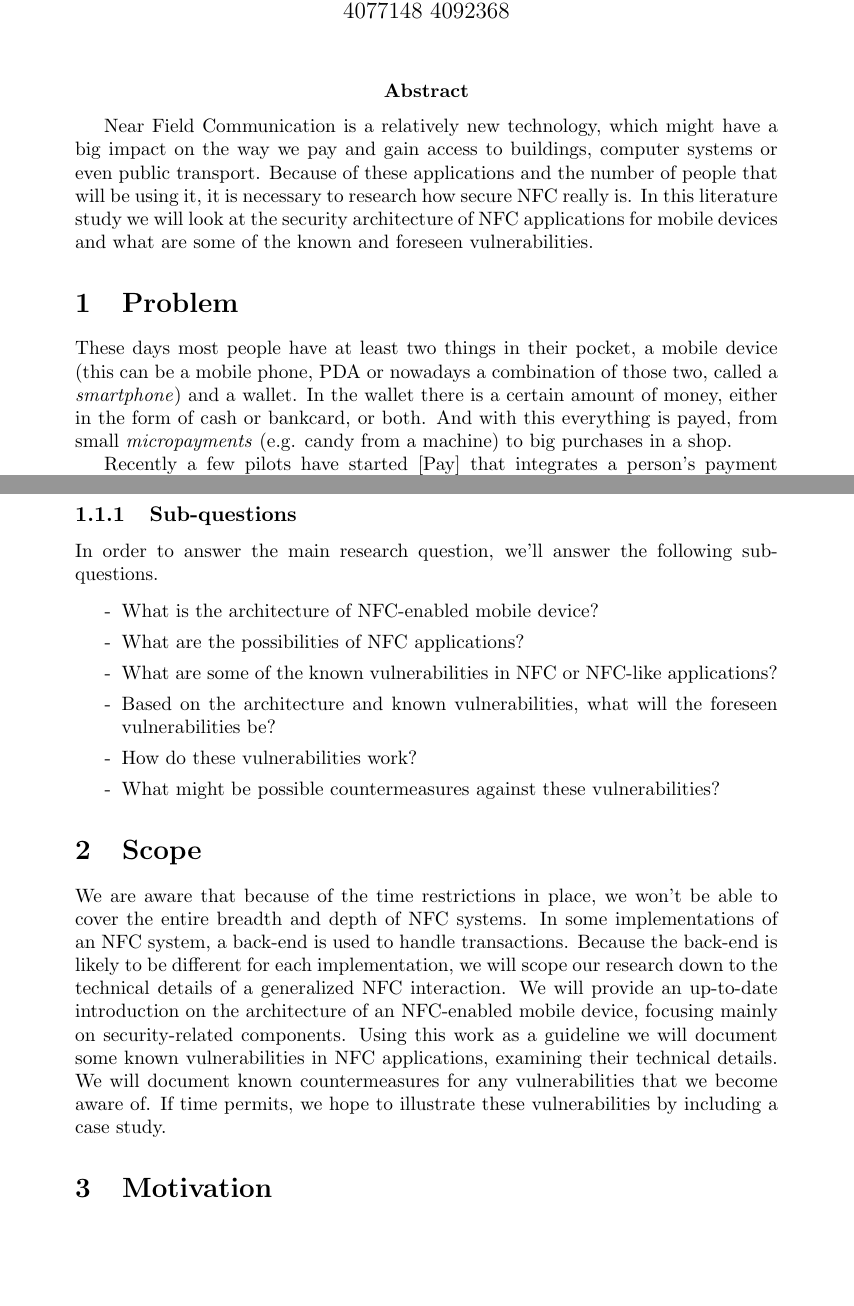
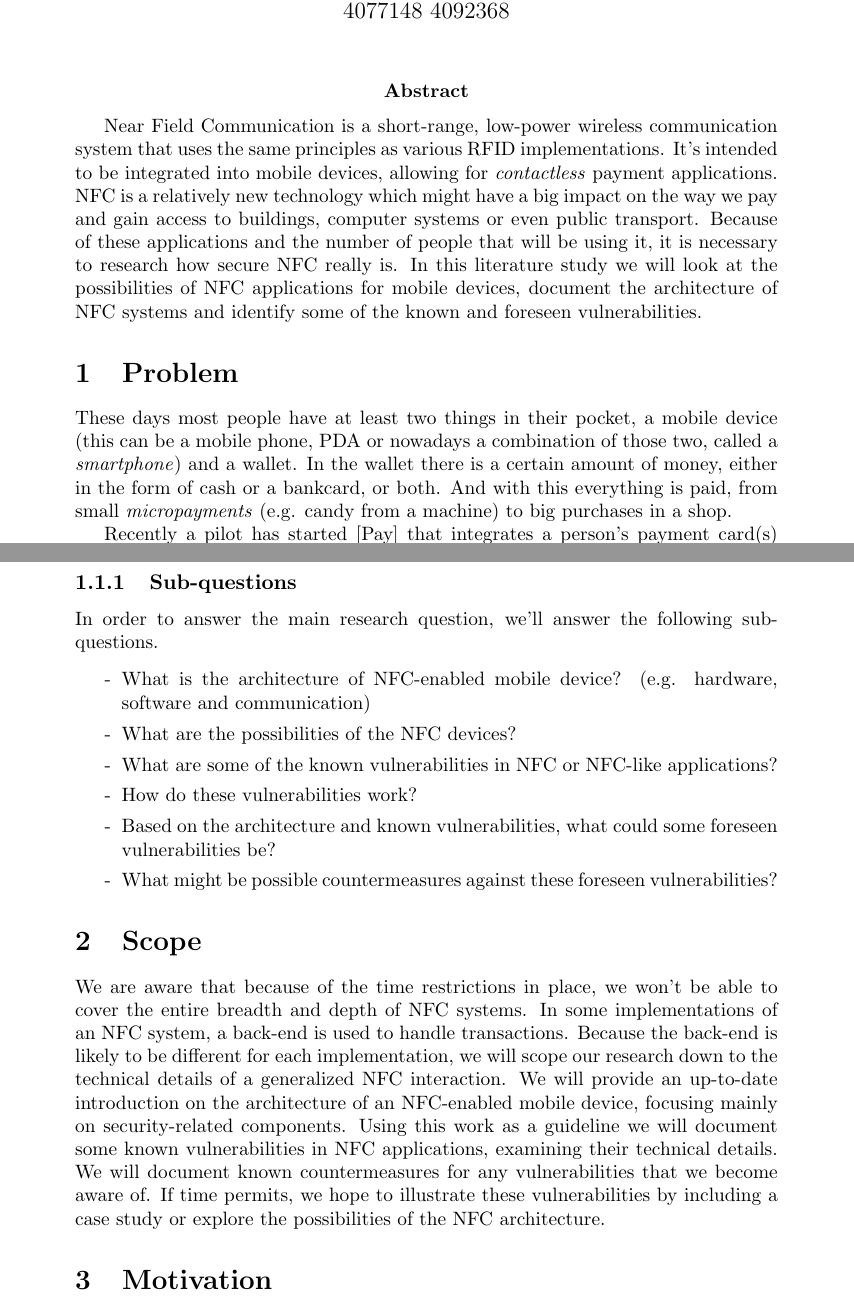
Before and after one commit to aczid/rdr1_nfc, a LaTeX document (proposal/proposal.tex): two parts of pages 1 and 2 of 4, joined at a grey line, cut so that both start at the same text, the shorter picture padded with empty space. Compiled offline with pdfLaTeX.

Commit message:
Rewrote some things according to comments

```diff
--- a/proposal/proposal.tex
+++ b/proposal/proposal.tex
@@ -55,15 +55,17 @@
 
 \abstract{
 
-Near Field Communication is a relatively new technology, which might have a big impact on the way we pay and gain access to buildings, computer systems or even public transport. Because of these applications and the number of people that will be using it, it is necessary to research how secure NFC really is.  In this literature study we will look at the security architecture of NFC applications for mobile devices and what are some of the known and foreseen vulnerabilities.
-
+Near Field Communication is a short-range, low-power wireless communication system that uses the same principles as various RFID implementations.
+It's intended to be integrated into mobile devices, allowing for \textit{contactless} payment applications.
+NFC is a relatively new technology which might have a big impact on the way we pay and gain access to buildings, computer systems or even public transport.
+Because of these applications and the number of people that will be using it, it is necessary to research how secure NFC really is.
+In this literature study we will look at the possibilities of NFC applications for mobile devices, document the architecture of NFC systems and identify some of the known and foreseen vulnerabilities.
 }
 
 \section{Problem}
+These days most people have at least two things in their pocket, a mobile device (this can be a mobile phone, PDA or nowadays a combination of those two, called a \textit{smartphone}) and a wallet.
+In the wallet there is a certain amount of money, either in the form of cash or a bankcard, or both.
+And with this everything is paid, from small \textit{micropayments} (e.g. candy from a machine) to big purchases in a shop.
 
-These days most people have at least two things in their pocket, a mobile device (this can be a mobile phone, PDA or nowadays a combination of those two, called a \textit{smartphone}) and a wallet. In the wallet there is a certain amount of money, either in the form of cash or bankcard, or both. And with this everything is payed, from small \textit{micropayments} (e.g. candy from a machine) to big purchases in a shop.
-
-Recently a few pilots have started \cite{payter} that integrates a person's payment card(s) into their mobile device.
-This is done by taking a mobile device and adding a NFC implementation.
-NFC stands for Near Field Communication, which allows a device to communicate wirelessly with another device.
+Recently a pilot has started \cite{payter} that integrates a person's payment card(s) into their mobile device using the NFC standard \cite{nfcstandard}.
 A result of this will be several implementations, for example one implementation will allow people to pay with their mobile device and an other will use tickets for public transport and events.
@@ -88,17 +90,17 @@ What is the security architecture of NFC applications for mobile devices and wha
 In order to answer the main research question, we'll answer the following sub-questions.
 
 \begin{itemize}
-\item [-] What is the architecture of NFC-enabled mobile device?
+\item [-] What is the architecture of NFC-enabled mobile device? (e.g. hardware, software and communication)
 
-\item [-] What are the possibilities of NFC applications?
+\item [-] What are the possibilities of the NFC devices?
 
 \item [-] What are some of the known vulnerabilities in NFC or NFC-like applications?
 
-\item [-] Based on the architecture and known vulnerabilities, what will the foreseen vulnerabilities be?
-
 \item [-] How do these vulnerabilities work?
 
-\item [-] What might be possible countermeasures against these vulnerabilities?
+\item [-] Based on the architecture and known vulnerabilities, what could some foreseen vulnerabilities be?
+
+\item [-] What might be possible countermeasures against these foreseen vulnerabilities?
 
 \end{itemize}
 
@@ -109,7 +111,7 @@ Because the back-end is likely to be different for each implementation, we will
 We will provide an up-to-date introduction on the architecture of an NFC-enabled mobile device, focusing mainly on security-related components.
 Using this work as a guideline we will document some known vulnerabilities in NFC applications, examining their technical details.
 We will document known countermeasures for any vulnerabilities that we become aware of.
-If time permits, we hope to illustrate these vulnerabilities by including a case study.
+If time permits, we hope to illustrate these vulnerabilities by including a case study or explore the possibilities of the NFC architecture.
 
 \section{Motivation}
 
```
Also changed, not shown: proposal/proposal.tex (4 more changed lines).
